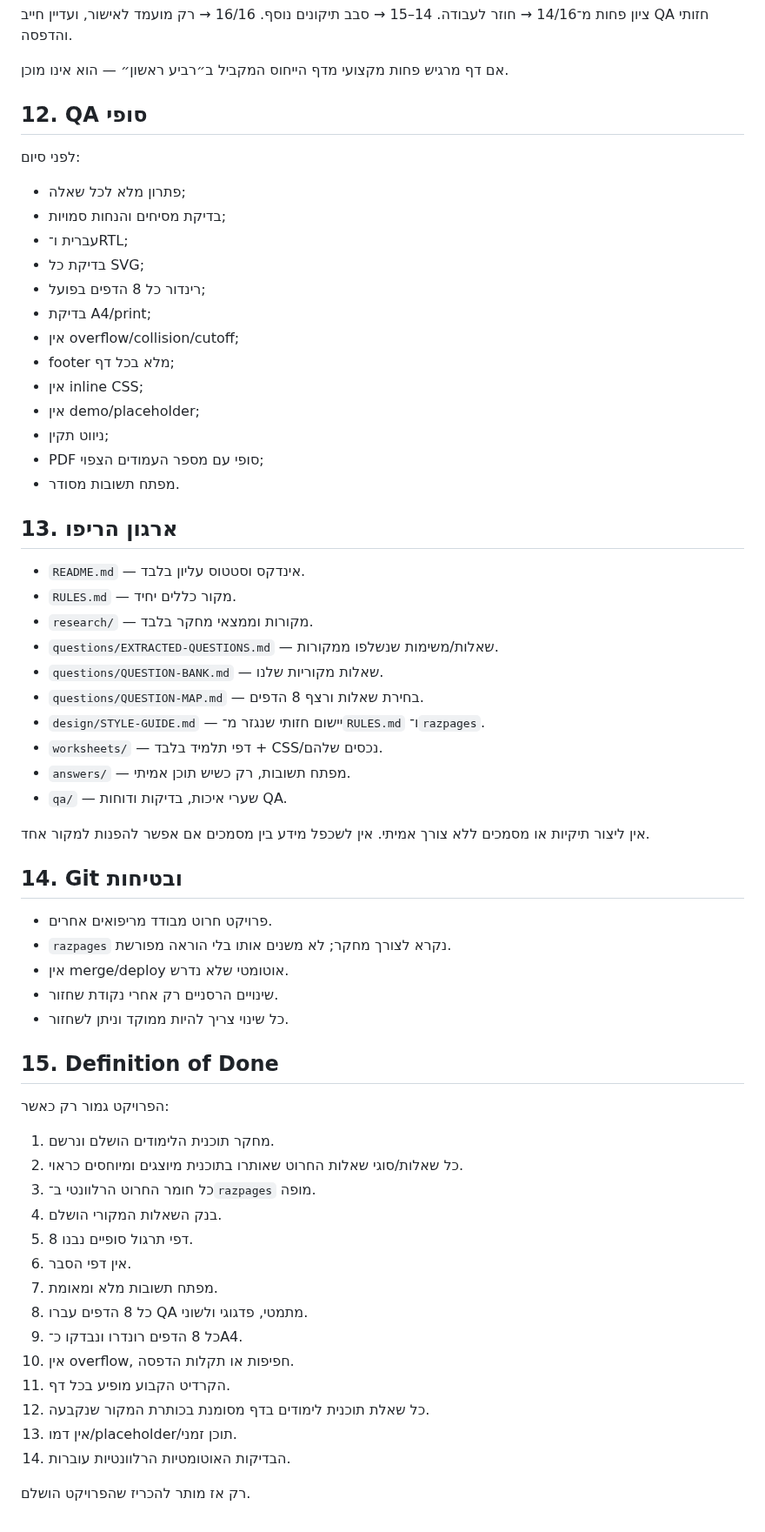
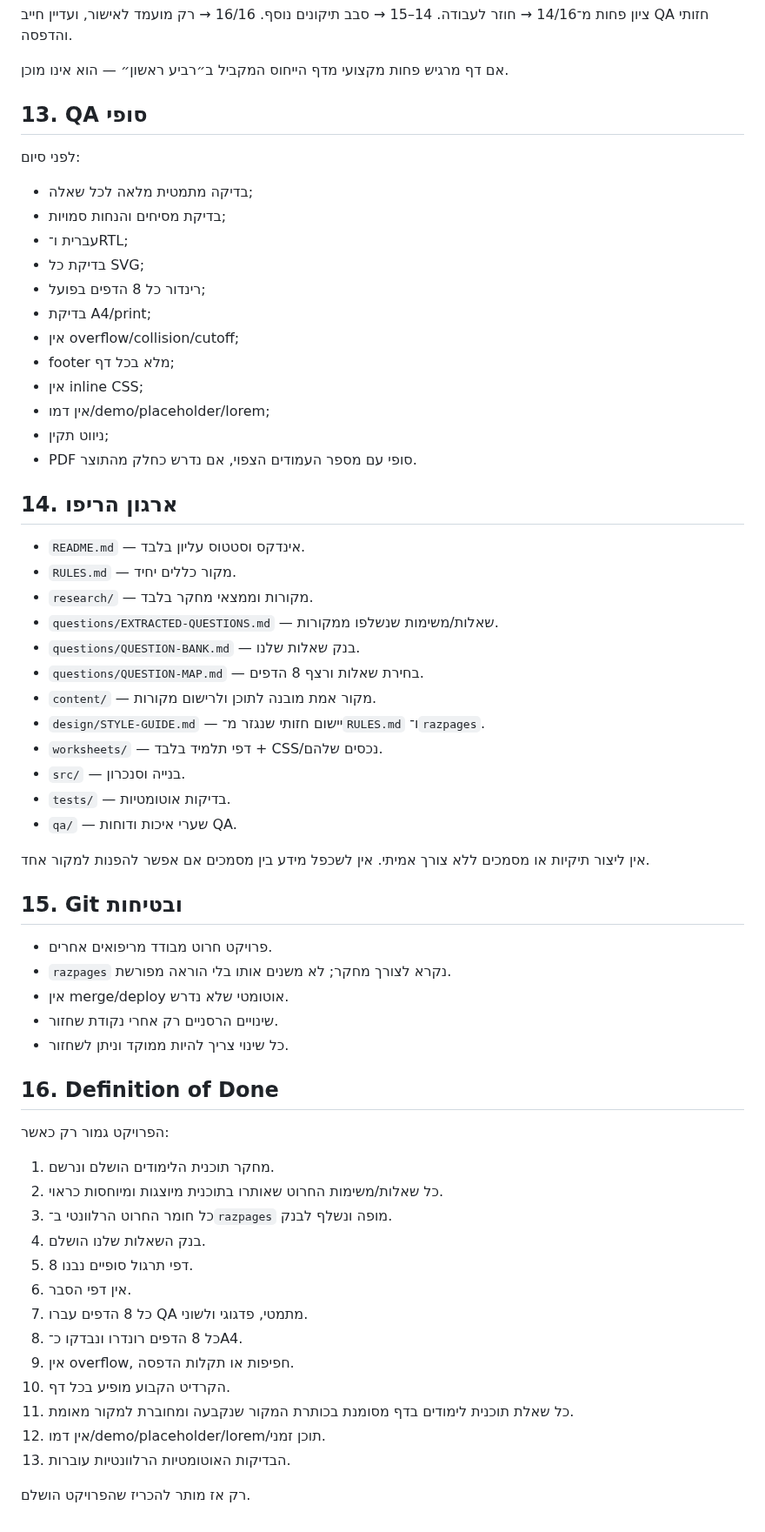
Before and after one commit to yanivmizrachiy/smartschool-hebrew-voice-notes, a Markdown page: RULES.md, the part around one of its changes. Shown at 87% size. Drawn GitHub-style.

Commit message:
Keep cone project rules focused and demo-free

```diff
--- a/RULES.md
+++ b/RULES.md
@@ -222,11 +235,11 @@
 
 אם דף מרגיש פחות מקצועי מדף הייחוס המקביל ב״רביע ראשון״ — הוא אינו מוכן.
 
-## 12. QA סופי
+## 13. QA סופי
 
 לפני סיום:
 
-- פתרון מלא לכל שאלה;
+- בדיקה מתמטית מלאה לכל שאלה;
 - בדיקת מסיחים והנחות סמויות;
 - עברית ו־RTL;
 - בדיקת כל SVG;
@@ -235,27 +248,28 @@
 - אין overflow/collision/cutoff;
 - footer מלא בכל דף;
 - אין inline CSS;
-- אין demo/placeholder;
+- אין דמו/demo/placeholder/lorem;
 - ניווט תקין;
-- PDF סופי עם מספר העמודים הצפוי;
-- מפתח תשובות מסודר.
+- PDF סופי עם מספר העמודים הצפוי, אם נדרש כחלק מהתוצר.
 
-## 13. ארגון הריפו
+## 14. ארגון הריפו
 
 - `README.md` — אינדקס וסטטוס עליון בלבד.
 - `RULES.md` — מקור כללים יחיד.
 - `research/` — מקורות וממצאי מחקר בלבד.
 - `questions/EXTRACTED-QUESTIONS.md` — שאלות/משימות שנשלפו ממקורות.
-- `questions/QUESTION-BANK.md` — שאלות מקוריות שלנו.
+- `questions/QUESTION-BANK.md` — בנק שאלות שלנו.
 - `questions/QUESTION-MAP.md` — בחירת שאלות ורצף 8 הדפים.
+- `content/` — מקור אמת מובנה לתוכן ולרישום מקורות.
 - `design/STYLE-GUIDE.md` — יישום חזותי שנגזר מ־`RULES.md` ו־`razpages`.
 - `worksheets/` — דפי תלמיד בלבד + CSS/נכסים שלהם.
-- `answers/` — מפתח תשובות, רק כשיש תוכן אמיתי.
-- `qa/` — שערי איכות, בדיקות ודוחות QA.
+- `src/` — בנייה וסנכרון.
+- `tests/` — בדיקות אוטומטיות.
+- `qa/` — שערי איכות ודוחות QA.
 
 אין ליצור תיקיות או מסמכים ללא צורך אמיתי. אין לשכפל מידע בין מסמכים אם אפשר להפנות למקור אחד.
 
-## 14. Git ובטיחות
+## 15. Git ובטיחות
 
 - פרויקט חרוט מבודד מריפואים אחרים.
 - `razpages` נקרא לצורך מחקר; לא משנים אותו בלי הוראה מפורשת.
@@ -263,23 +277,22 @@
 - שינויים הרסניים רק אחרי נקודת שחזור.
 - כל שינוי צריך להיות ממוקד וניתן לשחזור.
 
-## 15. Definition of Done
+## 16. Definition of Done
 
 הפרויקט גמור רק כאשר:
 
 1. מחקר תוכנית הלימודים הושלם ונרשם.
-2. כל שאלות/סוגי שאלות החרוט שאותרו בתוכנית מיוצגים ומיוחסים כראוי.
-3. כל חומר החרוט הרלוונטי ב־`razpages` מופה.
-4. בנק השאלות המקורי הושלם.
+2. כל שאלות/משימות החרוט שאותרו בתוכנית מיוצגות ומיוחסות כראוי.
+3. כל חומר החרוט הרלוונטי ב־`razpages` מופה ונשלף לבנק.
+4. בנק השאלות שלנו הושלם.
 5. 8 דפי תרגול סופיים נבנו.
 6. אין דפי הסבר.
-7. מפתח תשובות מלא ומאומת.
-8. כל 8 הדפים עברו QA מתמטי, פדגוגי ולשוני.
-9. כל 8 הדפים רונדרו ונבדקו כ־A4.
-10. אין overflow, חפיפות או תקלות הדפסה.
-11. הקרדיט הקבוע מופיע בכל דף.
-12. כל שאלת תוכנית לימודים בדף מסומנת בכותרת המקור שנקבעה.
-13. אין דמו/placeholder/תוכן זמני.
-14. הבדיקות האוטומטיות הרלוונטיות עוברות.
+7. כל 8 הדפים עברו QA מתמטי, פדגוגי ולשוני.
+8. כל 8 הדפים רונדרו ונבדקו כ־A4.
+9. אין overflow, חפיפות או תקלות הדפסה.
+10. הקרדיט הקבוע מופיע בכל דף.
+11. כל שאלת תוכנית לימודים בדף מסומנת בכותרת המקור שנקבעה ומחוברת למקור מאומת.
+12. אין דמו/demo/placeholder/lorem/תוכן זמני.
+13. הבדיקות האוטומטיות הרלוונטיות עוברות.
 
 רק אז מותר להכריז שהפרויקט הושלם.
```
Also changed, not shown: other parts of RULES.md (+58 -45 lines).
